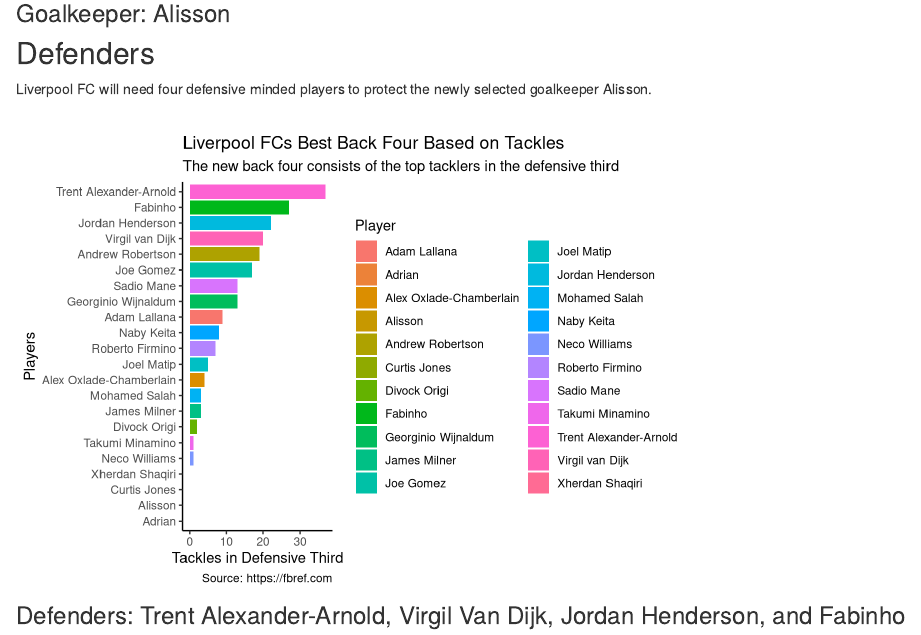
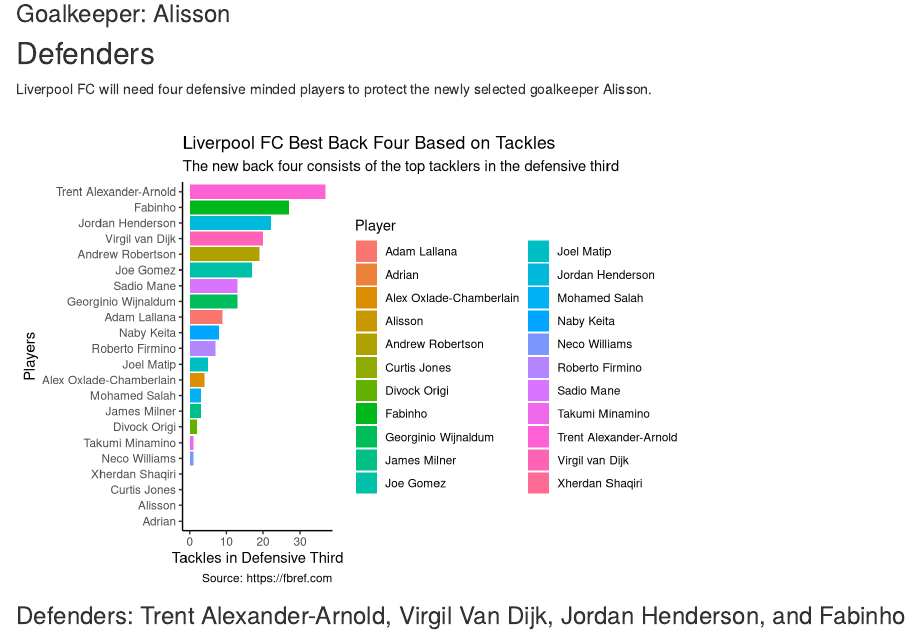
Before and after one commit to OliverAltindag/Liverpool-FC-Best-11, an R Markdown document (index.Rmd): the page in a window 1100 px wide, from 700 px down. Rendered offline with R 4.5, knitr and Pandoc, with nearby package versions; drawn as R Markdown's standard HTML page in place of the format the file asks for.

Commit message:
Spelling

```diff
--- a/index.Rmd
+++ b/index.Rmd
@@ -1,7 +1,7 @@
 ---
 title: "Liverpool Football Club Best Statistical Eleven"
 description: |
-  The in-depth rundown of Liverpool Football Clubs players and corresponding statistics.
+  The in-depth rundown of Liverpool Football Club players and corresponding statistics.
 site: distill::distill_website
 ---
 
@@ -56,7 +56,7 @@
 geom_col(position = "dodge")+
   theme_classic()+
   labs(title = "
-Liverpool FCs Best Back Four Based on Tackles",
+Liverpool FC Best Back Four Based on Tackles",
        subtitle = "The new back four consists of the top tacklers in the defensive third",
        x = "Tackles in Defensive Third", y = "Players",
        caption = "Source: https://fbref.com")
```
Also changed, not shown: docs/search.json, 5 other files.
